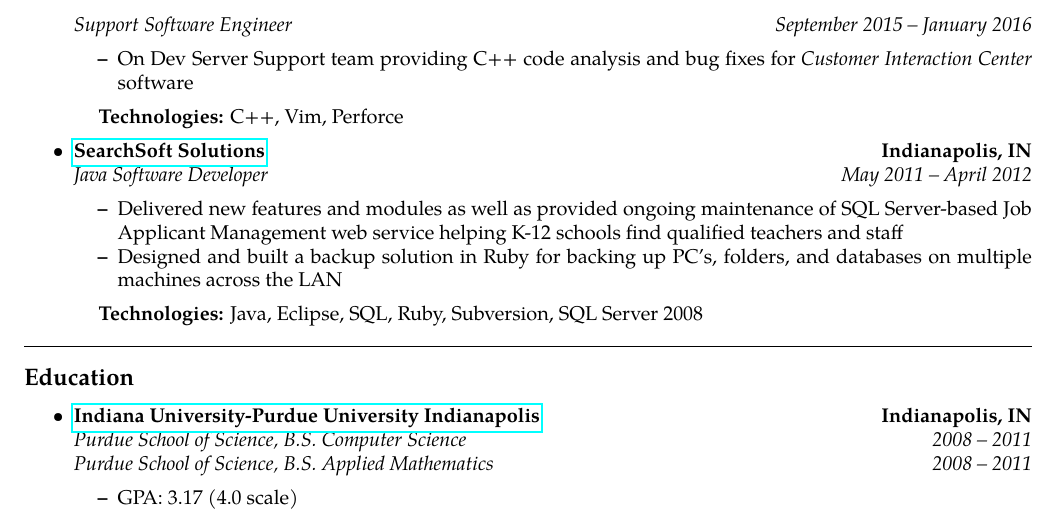
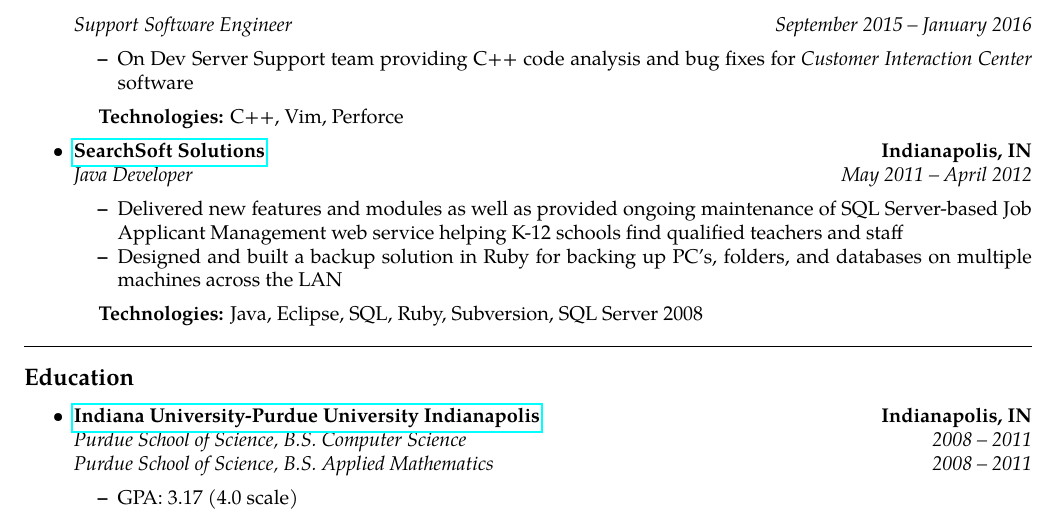
Before and after one commit to johatfie/resume, a LaTeX CV (resume.tex, which reads contents/searchsoft.tex): part of page 2 of 2, cut so that both start at the same text. Compiled offline with pdfLaTeX.

Commit message:
Minor updates and corrections

```diff
--- a/contents/searchsoft.tex
+++ b/contents/searchsoft.tex
@@ -6,7 +6,7 @@
         {\textbf{Indianapolis, IN}}
     \\
     \headerrow
-        {\emph{Java Software Developer}}
+        {\emph{Java Developer}}
         {\emph{May 2011 -- April 2012}}
     \begin{itemize*}
         \item Delivered new features and modules as well as provided ongoing maintenance of SQL Server-based
```
Also changed, not shown: Makefile.
